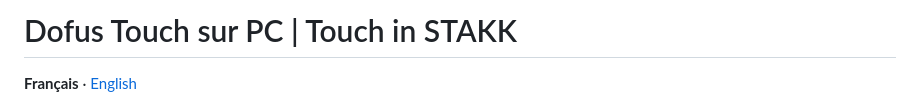
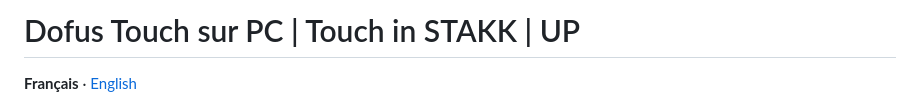
Before and after one commit to vDAKK/touch-in-stakk, a Markdown page: README.md, the part around the change. Rendered like a GitHub page.

```diff
--- a/README.md
+++ b/README.md
@@ -1,4 +1,4 @@
-# Dofus Touch sur PC | Touch in STAKK
+# Dofus Touch sur PC | Touch in STAKK | UP
 
 **Français** · [English](README.en.md)
 
```
